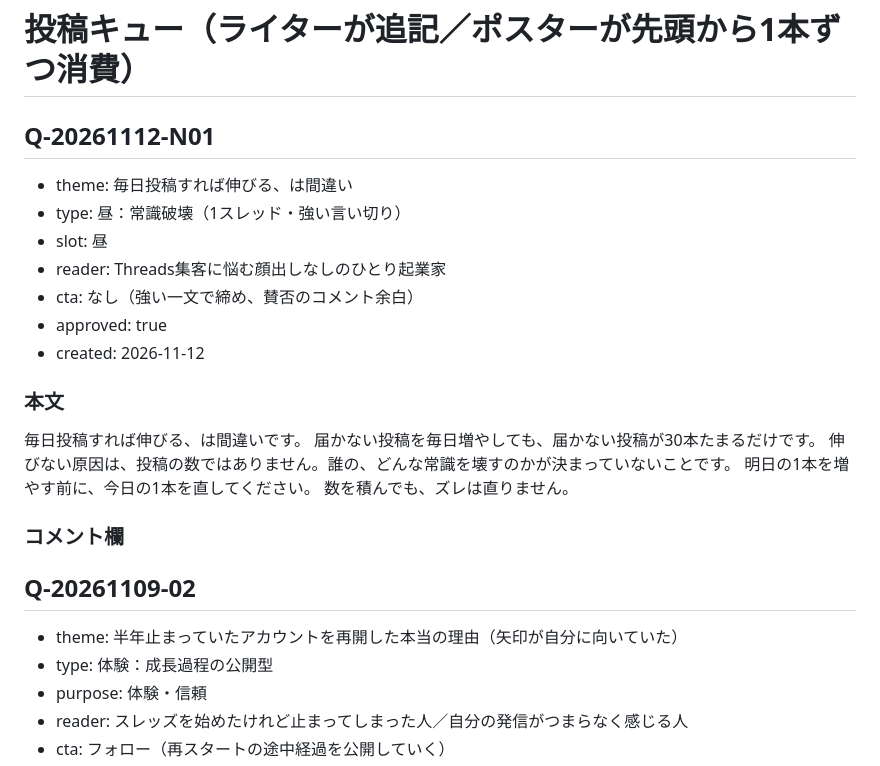
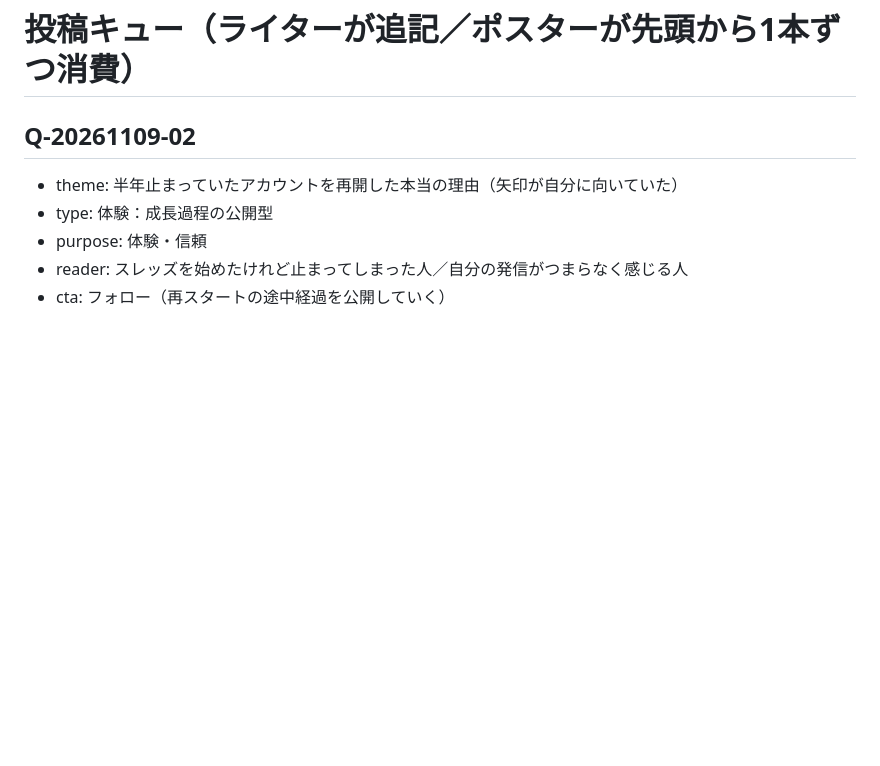
Before and after one commit to hibinomitsuko-stack/325, a Markdown page: threads/ops/post-queue.md, the part around the change. Rendered like a GitHub page; blank space fills up the shorter version.

```diff
--- a/threads/ops/post-queue.md
+++ b/threads/ops/post-queue.md
@@ -15,25 +15,6 @@
   ---
   （続き2。「---」で区切ると順に連投される）
 -->
-
-## Q-20261112-N01
-- theme: 毎日投稿すれば伸びる、は間違い
-- type: 昼：常識破壊（1スレッド・強い言い切り）
-- slot: 昼
-- reader: Threads集客に悩む顔出しなしのひとり起業家
-- cta: なし（強い一文で締め、賛否のコメント余白）
-- approved: true
-- created: 2026-11-12
-
-### 本文
-毎日投稿すれば伸びる、は間違いです。
-届かない投稿を毎日増やしても、届かない投稿が30本たまるだけです。
-伸びない原因は、投稿の数ではありません。誰の、どんな常識を壊すのかが決まっていないことです。
-明日の1本を増やす前に、今日の1本を直してください。
-数を積んでも、ズレは直りません。
-
-### コメント欄
-
 
 ## Q-20261109-02
 - theme: 半年止まっていたアカウントを再開した本当の理由（矢印が自分に向いていた）
```
Also changed, not shown: threads/ops/post-history.md (+26 -0 lines).
